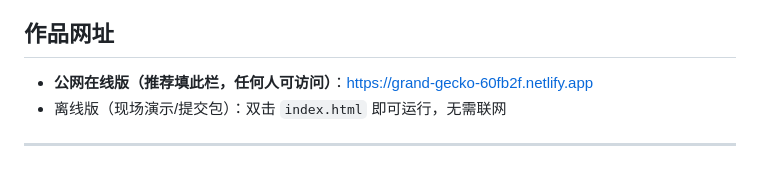
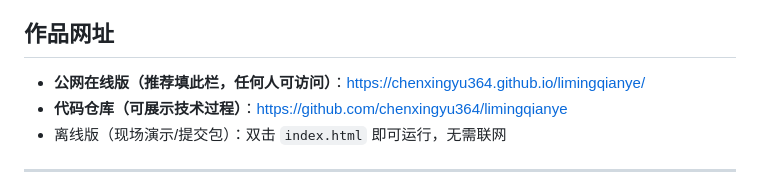
Before and after one commit to chenxingyu364/limingqianye, a Markdown page: 作品简介.md, the part around the change. Rendered like a GitHub page.

Commit message:
更新公网网址（GitHub Pages）

```diff
--- a/作品简介.md
+++ b/作品简介.md
@@ -6,7 +6,8 @@
 
 ## 作品网址
 
-- **公网在线版（推荐填此栏，任何人可访问）**：https://grand-gecko-60fb2f.netlify.app
+- **公网在线版（推荐填此栏，任何人可访问）**：https://chenxingyu364.github.io/limingqianye/
+- **代码仓库（可展示技术过程）**：https://github.com/chenxingyu364/limingqianye
 - 离线版（现场演示/提交包）：双击 `index.html` 即可运行，无需联网
 
 ---
```
